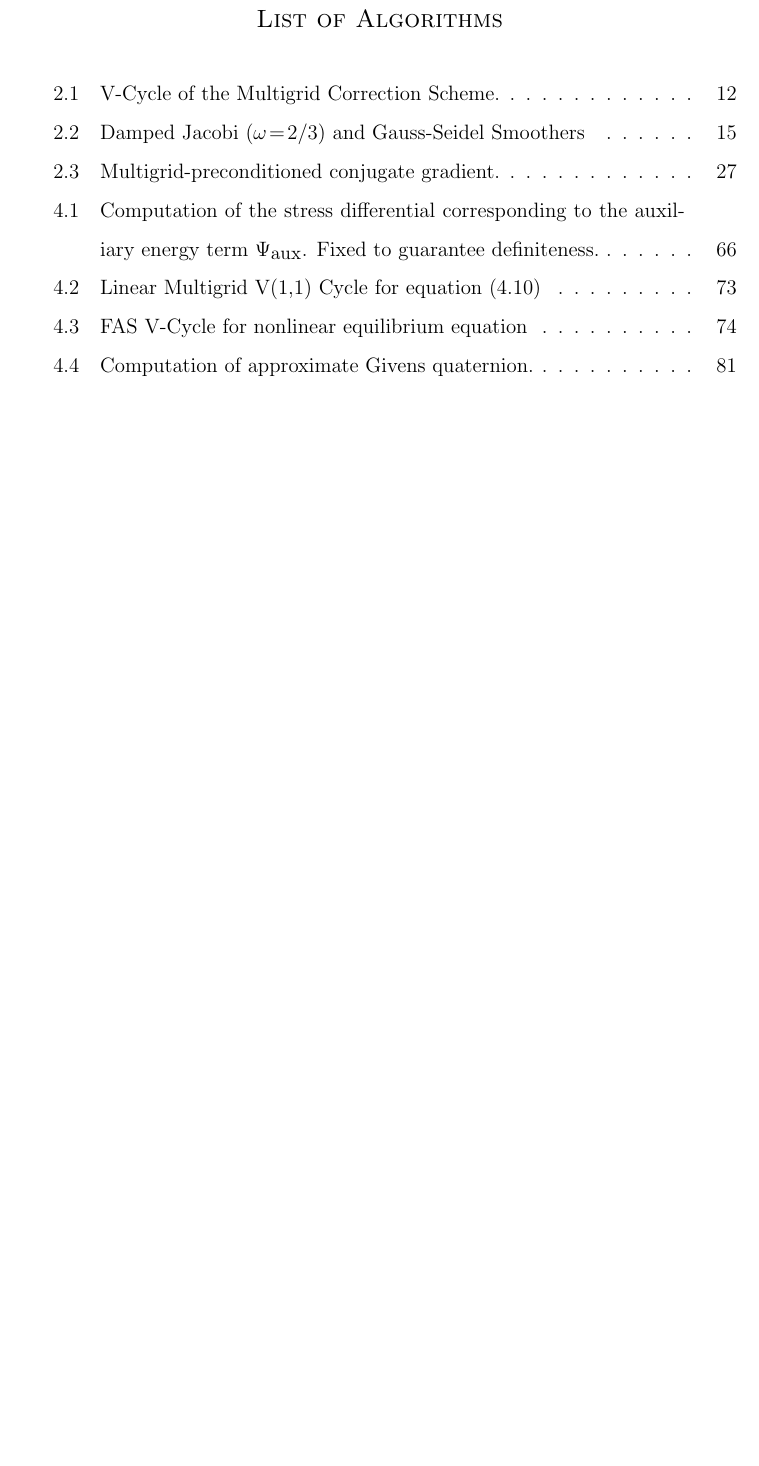
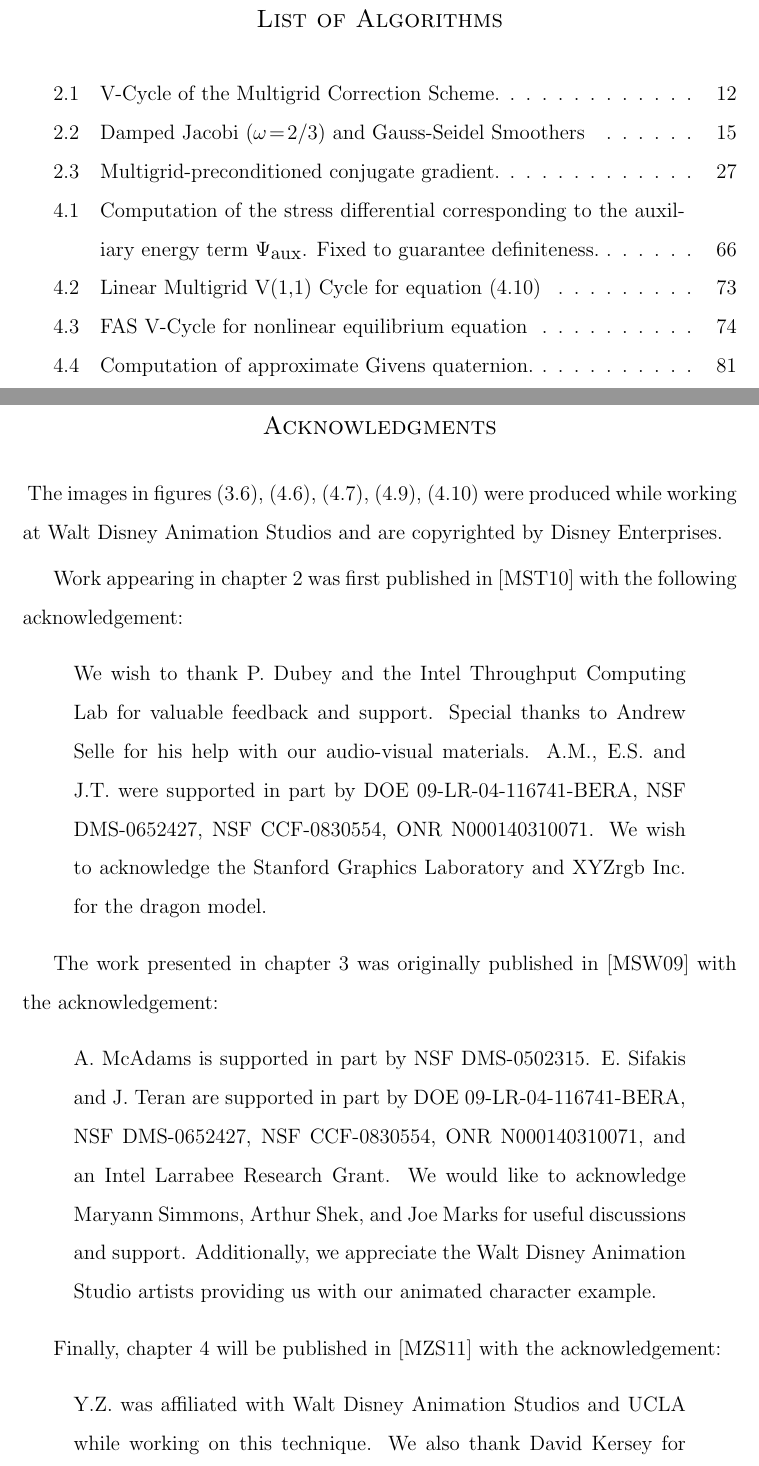
Before and after one commit to alekamca/thesis, a LaTeX thesis (main.tex, which reads prelim.tex): part of page 9 of 110 before the commit and two parts of pages 9 and 10 of 112 after it, the two joined at a grey line, cut so that both start at the same text, the shorter picture padded with empty space. Compiled offline with pdfLaTeX.

Commit message:
adding required acknowledgements

```diff
--- a/prelim.tex
+++ b/prelim.tex
@@ -11,6 +11,32 @@ problems with applications to physical simulation in visual effects}
 \member{Demetri Terzopoulos}
 
 %%%%%% Acknowledgements %%%%%%
+\acknowledgments{
+The images in figures (\ref{fig:char}), (\ref{fig:collisions}), (\ref{fig:hand}), (\ref{fig:teaser}), (\ref{fig:thug}) were produced while working at Walt Disney Animation Studios and are copyrighted by Disney Enterprises.
+
+Work appearing in chapter \ref{chap:poisson} was first published in \cite{mcadams:2010:mgpcg} with the following acknowledgement:
+\begin{quote}
+We wish to thank P. Dubey and the Intel Throughput Computing Lab for valuable feedback and support. Special thanks to Andrew Selle for his help with our audio-visual materials.  A.M., E.S. and J.T. were supported in part by DOE 09-LR-04-116741-BERA, NSF DMS-0652427, NSF CCF-0830554, ONR N000140310071. We wish to acknowledge the Stanford Graphics Laboratory and XYZrgb Inc. for the dragon model.
+\end{quote}
+
+The work presented in chapter \ref{chap:hair} was originally published in \cite{mcadams:2009:hair} with the acknowledgement:
+\begin{quote}
+A. McAdams is supported in part by NSF DMS-0502315. E. Sifakis and J. Teran are supported in part by DOE
+09-LR-04-116741-BERA, NSF DMS-0652427, NSF CCF-0830554, ONR N000140310071, and
+an Intel Larrabee Research Grant.  We would like to acknowledge Maryann Simmons,
+Arthur Shek, and Joe Marks for useful discussions and support. Additionally, we
+appreciate the Walt Disney Animation Studio artists providing us with our animated
+character example.
+\end{quote}
+
+Finally, chapter \ref{chap:elasticity} will be published in \cite{mcadams:2011:elasticity} with the acknowledgement:
+\begin{quote}
+Y.Z. was affiliated with Walt Disney Animation Studios and UCLA while working on
+this technique. We also thank David Kersey for his help with rendering. Part of this
+research was supported by NSF DMS-0502315, NSF DMS-0652427, NSF CCF-0830554, DOE
+09-LR-04-116741-BERA, ONR N000140310071, and ONR N000141010730.
+\end{quote}
+}
 
 %%%%%% Vita %%%%%%
 \vitaitem{1983} {Born, Anyang, South Korea.}
@@ -27,9 +53,12 @@ problems with applications to physical simulation in visual effects}
 \vitaitem{2010--present} {Research Assistant, Mathematics Department, UCLA.}
 
 %%%%%% Publications %%%%%%
+\publication {``Detail preserving continuum simulation of straight hair'', A.\ McAdams, A.\ Selle, K.\ Ward, E.\ Sifakis, and J.\ Teran, ACM Trans.\ Graph.\ (SIGGRAPH Proc.), 2009.}
+
 \publication {``A parallel multigrid Poisson solver for fluids simulation on large grids'', A.\ McAdams, E.\ Sifakis, and J.\ Teran, Proc.\ of the 2010 ACM SIGGRAPH/Eurographics Symp.\ on Comp.\ Anim., 2010.}
 
-\publication {``Detail Preserving Continuum Simulation of Straight Hair'', A.\ McAdams, A.\ Selle, K.\ Ward, E.\ Sifakis, and J.\ Teran, ACM Trans.\ Graph.\ (SIGGRAPH Proc.), 2009.}
+\publication {``Efficient elasticity for character skinning with contact and collisions'', A.\ McAdams, Y.\ Zhu, A.\ Selle, M.\ Empey, R.\ Tamstorf, J.\ Teran, and E.\ Sifakis, ACM Trans.\ Graph.\ (SIGGRAPH Proc.), 2011. \emph{to appear.}}
+
 
 %%%%%% Abstract %%%%%%
 \abstract{The introduction of physical simulation to visual effects
```
